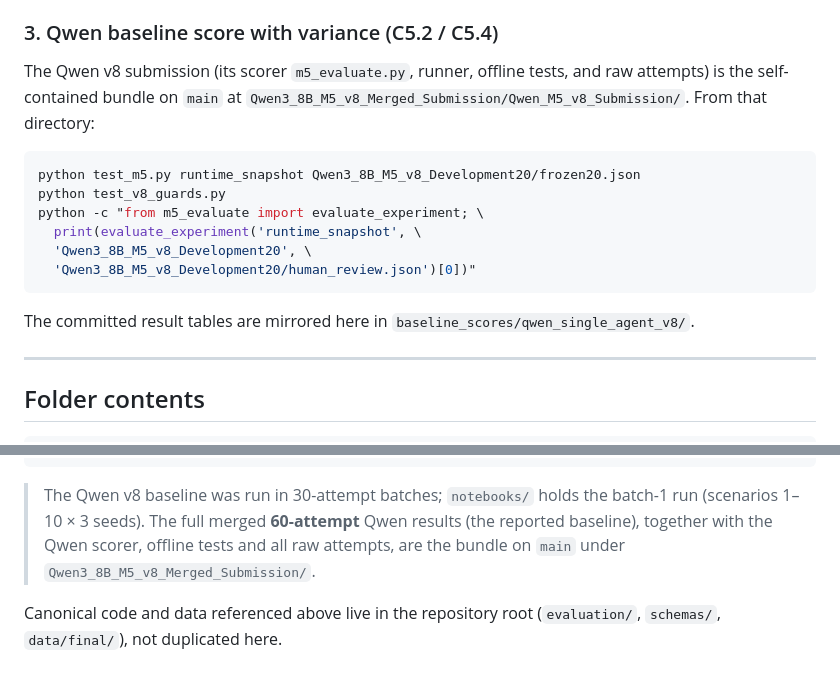
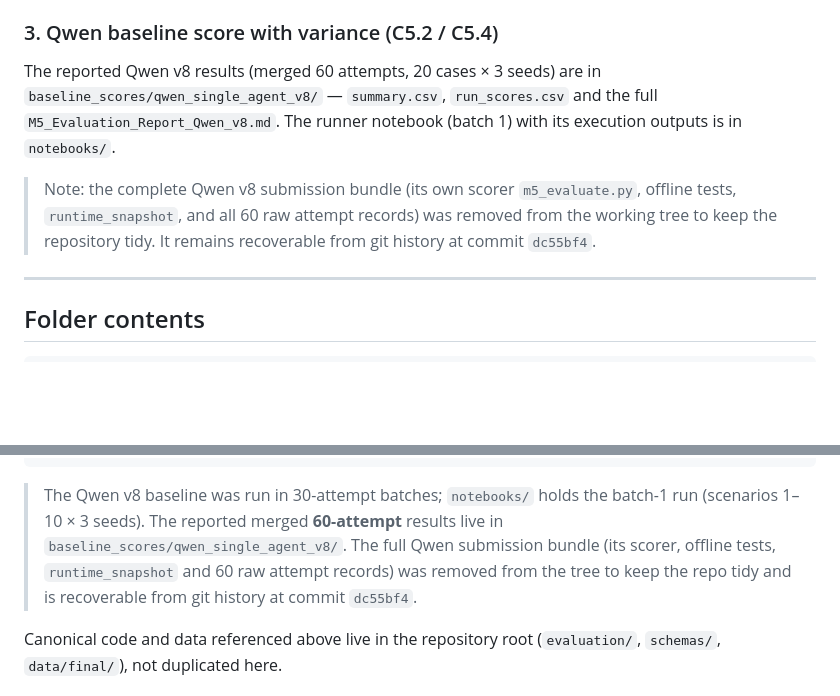
Before and after one commit to bedooralmareni/saudi-Digital-Concierge, a Markdown page: M5 - Evaluation harness/README.md, 2 parts joined by grey strips. Drawn GitHub-style; blank space fills up the shorter version.

Commit message:
M5 README: point Qwen reproduction to committed result tables
Qwen scorer/raw-attempts bundle is being removed from the tree; update
the README to cite the kept result tables + report and note the bundle
is recoverable from git history (commit dc55bf4).

````diff
--- a/M5 - Evaluation harness/README.md
+++ b/M5 - Evaluation harness/README.md
@@ -99,20 +99,15 @@ committed **with its execution outputs** as run evidence — is
 
 ### 3. Qwen baseline score with variance (C5.2 / C5.4)
 
-The Qwen v8 submission (its scorer `m5_evaluate.py`, runner, offline tests, and raw
-attempts) is the self-contained bundle on `main` at
-`Qwen3_8B_M5_v8_Merged_Submission/Qwen_M5_v8_Submission/`. From that directory:
+The reported Qwen v8 results (merged 60 attempts, 20 cases × 3 seeds) are in
+`baseline_scores/qwen_single_agent_v8/` — `summary.csv`, `run_scores.csv` and the full
+`M5_Evaluation_Report_Qwen_v8.md`. The runner notebook (batch 1) with its execution outputs
+is in `notebooks/`.
 
-```bash
-python test_m5.py runtime_snapshot Qwen3_8B_M5_v8_Development20/frozen20.json
-python test_v8_guards.py
-python -c "from m5_evaluate import evaluate_experiment; \
-  print(evaluate_experiment('runtime_snapshot', \
-  'Qwen3_8B_M5_v8_Development20', \
-  'Qwen3_8B_M5_v8_Development20/human_review.json')[0])"
-```
-
-The committed result tables are mirrored here in `baseline_scores/qwen_single_agent_v8/`.
+> Note: the complete Qwen v8 submission bundle (its own scorer `m5_evaluate.py`, offline
+> tests, `runtime_snapshot`, and all 60 raw attempt records) was removed from the working
+> tree to keep the repository tidy. It remains recoverable from git history at commit
+> `dc55bf4`.
 
 ---
 
@@ -135,9 +130,10 @@ M5 - Evaluation harness/
 ```
 
 > The Qwen v8 baseline was run in 30-attempt batches; `notebooks/` holds the batch-1 run
-> (scenarios 1–10 × 3 seeds). The full merged **60-attempt** Qwen results (the reported
-> baseline), together with the Qwen scorer, offline tests and all raw attempts, are the
-> bundle on `main` under `Qwen3_8B_M5_v8_Merged_Submission/`.
+> (scenarios 1–10 × 3 seeds). The reported merged **60-attempt** results live in
+> `baseline_scores/qwen_single_agent_v8/`. The full Qwen submission bundle (its scorer,
+> offline tests, `runtime_snapshot` and 60 raw attempt records) was removed from the tree to
+> keep the repo tidy and is recoverable from git history at commit `dc55bf4`.
 
 Canonical code and data referenced above live in the repository root
 (`evaluation/`, `schemas/`, `data/final/`), not duplicated here.
````
